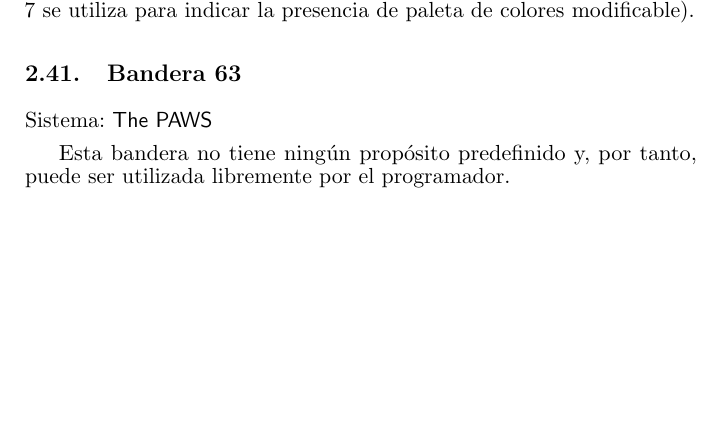
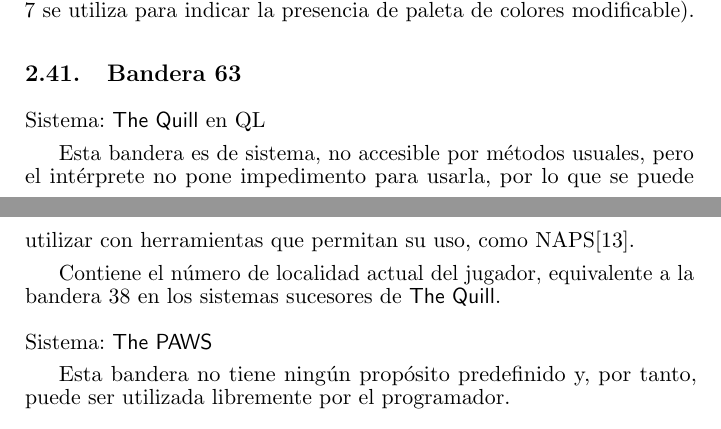
Before and after one commit to DjMorgul/guia_quill_paws_swan_daad, a LaTeX paper (tex/paws.tex): part of page 22 of 31 before the commit and two parts of pages 22 and 23 of 31 after it, the two joined at a grey line, cut so that both start at the same text, the shorter picture padded with empty space. Compiled offline with pdfLaTeX.

Commit message:
Indicar bandera de sistema con la localidad actual, en Sinclair QL

```diff
--- a/tex/paws.tex
+++ b/tex/paws.tex
@@ -600,6 +600,12 @@ En PC, los valores posibles son 4 (CGA 320x200 a 4 colores), 7 (texto monocromo
 
 \subsection{Bandera 63}
 
+\sistema{\quill en QL}
+
+Esta bandera es de sistema, no accesible por métodos usuales, pero el intérprete no pone impedimento para usarla, por lo que se puede utilizar con herramientas que permitan su uso, como NAPS\cite{NAPS}.
+
+Contiene el número de localidad actual del jugador, equivalente a la bandera 38 en los sistemas sucesores de \quill.
+\\\ \\
 \sistema{\paw}
 
 Esta bandera no tiene ningún propósito predefinido y, por tanto, puede ser utilizada libremente por el programador.
```
